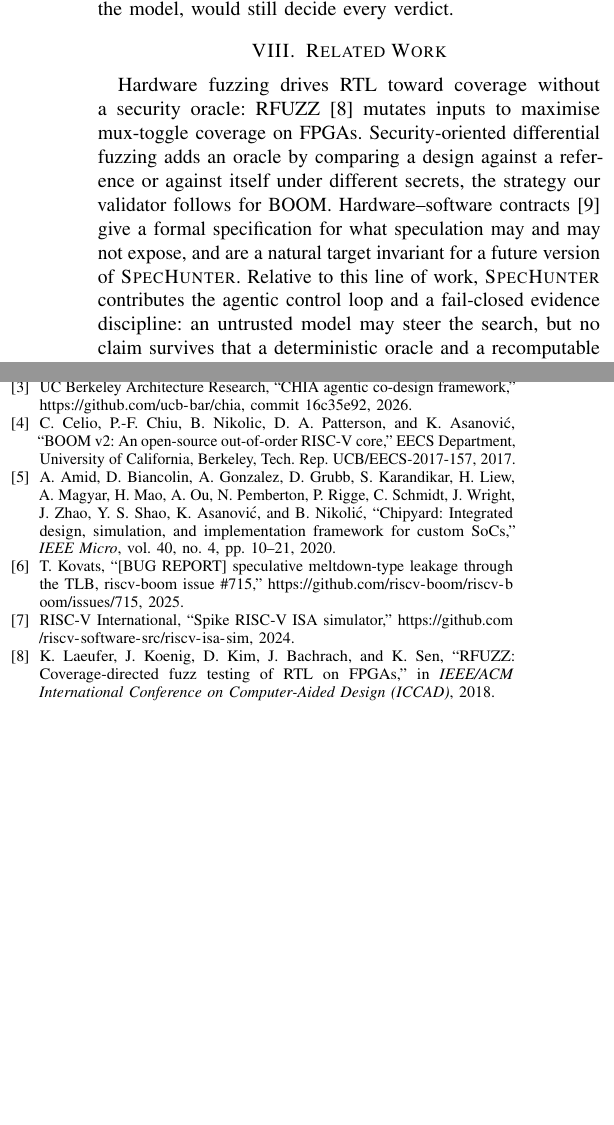
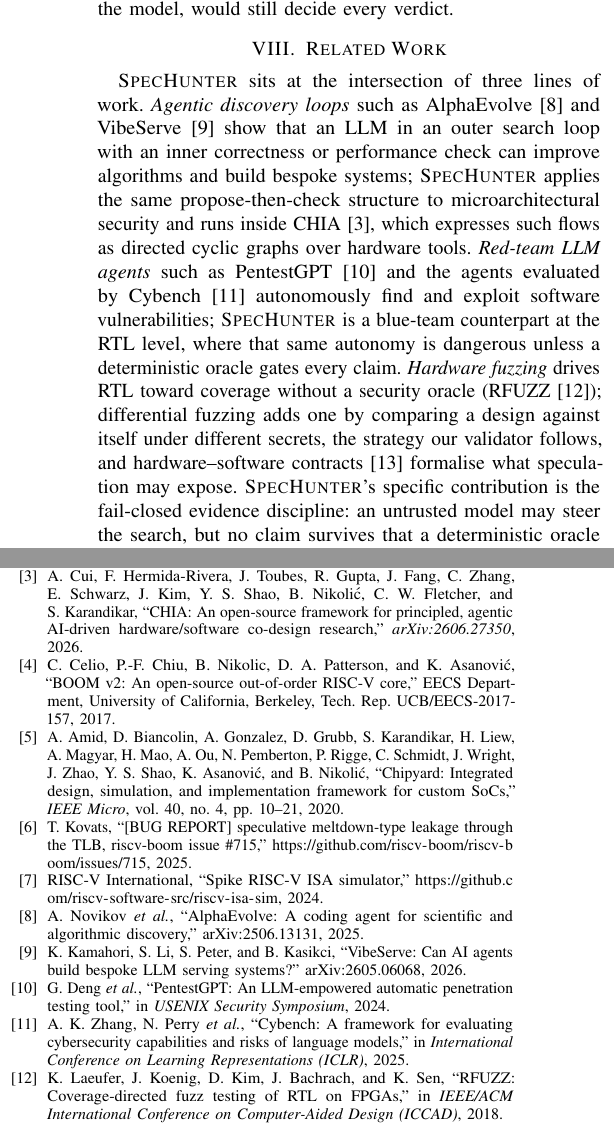
Before and after one commit to Ryclic/SpecHunter, a LaTeX paper (paper/main.tex, which reads paper/main.bib): two parts of the columns of page 4 of 4, joined at a grey line, cut so that both start at the same text, the shorter picture padded with empty space. Compiled offline with pdfLaTeX; a missing font is replaced by an installed copy or a similar font; a LaTeX package or settings file that is missing is left out.

Commit message:
Add references (AlphaEvolve, VibeServe, CHIA paper, red-team agents) and expand Related Work
Cite the CHIA paper (arXiv:2606.27350) in place of the repo link, and add
AlphaEvolve, VibeServe/VibeSys, PentestGPT, and Cybench. Rewrite Related
Work to position SpecHunter across agentic discovery loops, red-team LLM
agents, and hardware fuzzing, framing it as the fail-closed blue-team
counterpart. Still 4 pages; all citations verified.

Co-Authored-By: Claude Opus 5.5 (1M context) <noreply@anthropic.com>

```diff
--- a/paper/main.bib
+++ b/paper/main.bib
@@ -30,8 +30,3 @@
   year    = {2020}
 }
 
-@misc{chia,
-  author       = {{UC Berkeley Architecture Research}},
-  title        = {{CHIA} agentic co-design framework},
-  howpublished = {\url{https://github.com/ucb-bar/chia}, commit 16c35e92},
-  year         = {2026}
@@ -38,3 +37,4 @@
+  year    = {2026}
 }
 
 @misc{verilator,
@@ -71,3 +71,19 @@
   howpublished = {\url{https://github.com/riscv-boom/riscv-boom/issues/715}},
   year         = {2025}
 }
+
+@misc{alphaevolve,
+  author       = {Alexander Novikov and others},
+  title        = {{AlphaEvolve}: A Coding Agent for Scientific and Algorithmic Discovery},
+  howpublished = {arXiv:2506.13131},
+  year         = {2025}
+}
+
+@misc{vibeserve,
+  author       = {Keisuke Kamahori and Shihang Li and Simon Peter and Baris Kasikci},
+  title        = {{VibeServe}: Can {AI} Agents Build Bespoke {LLM} Serving Systems?},
+  howpublished = {arXiv:2605.06068},
+  year         = {2026}
+}
+
+@inproceedings{pentestgpt,
@@ -73,0 +93,9 @@
+  year      = {2024}
+}
+
+@inproceedings{cybench,
+  author    = {Andy K. Zhang and Neil Perry and others},
+  title     = {{Cybench}: A Framework for Evaluating Cybersecurity Capabilities and Risks of Language Models},
+  booktitle = {International Conference on Learning Representations (ICLR)},
+  year      = {2025}
+}
--- a/paper/main.tex
+++ b/paper/main.tex
@@ -375,16 +375,23 @@
 recomputable seals, not the model, would still decide every verdict.
 
 \section{Related Work}\label{sec:related}
-Hardware fuzzing drives RTL toward coverage without a security oracle:
-RFUZZ~\cite{rfuzz} mutates inputs to maximise mux-toggle coverage on FPGAs.
-Security-oriented differential fuzzing adds an oracle by comparing a design
-against a reference or against itself under different secrets, the strategy our
-validator follows for BOOM. Hardware--software contracts~\cite{contracts} give a
-formal specification for what speculation may and may not expose, and are a
-natural target invariant for a future version of \sh{}. Relative to this line of
-work, \sh{} contributes the agentic control loop and a fail-closed evidence
-discipline: an untrusted model may steer the search, but no claim survives that a
-deterministic oracle and a recomputable seal do not independently support.
+\sh{} sits at the intersection of three lines of work. \emph{Agentic discovery
+loops} such as AlphaEvolve~\cite{alphaevolve} and VibeServe~\cite{vibeserve} show
+that an LLM in an outer search loop with an inner correctness or performance check
+can improve algorithms and build bespoke systems; \sh{} applies the same
+propose-then-check structure to microarchitectural security and runs inside
+CHIA~\cite{chia}, which expresses such flows as directed cyclic graphs over
+hardware tools. \emph{Red-team LLM agents} such as PentestGPT~\cite{pentestgpt}
+and the agents evaluated by Cybench~\cite{cybench} autonomously find and exploit
+software vulnerabilities; \sh{} is a blue-team counterpart at the RTL level, where
+that same autonomy is dangerous unless a deterministic oracle gates every claim.
+\emph{Hardware fuzzing} drives RTL toward coverage without a security oracle
+(RFUZZ~\cite{rfuzz}); differential fuzzing adds one by comparing a design against
+itself under different secrets, the strategy our validator follows, and
+hardware--software contracts~\cite{contracts} formalise what speculation may
+expose. \sh{}'s specific contribution is the fail-closed evidence discipline: an
+untrusted model may steer the search, but no claim survives that a deterministic
+oracle and a recomputable seal do not independently support.
 
 \section{Conclusion}
 \sh{} shows that an LLM-driven security loop on real out-of-order RTL is cheap to
```
Also changed, not shown: overleaf/main.bib (+33 -5 lines), overleaf/main.tex (+17 -10 lines), paper/spechunter_a3_2026.pdf, paper/main.bib (7 more changed lines).
